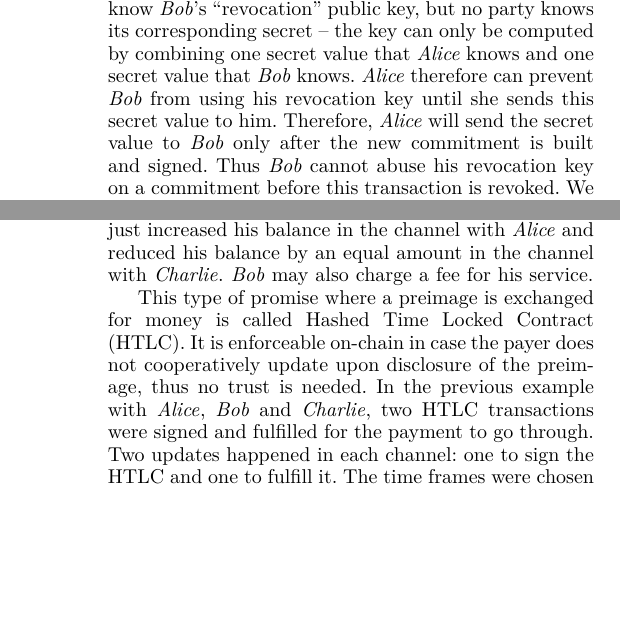
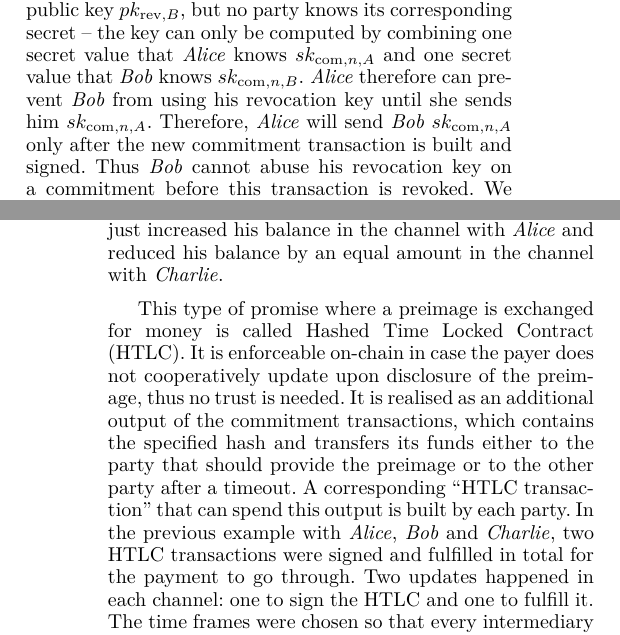
Before and after one commit to OrfeasLitos/PaymentChannels, a LaTeX paper (src/paymentChannels.tex, which reads src/lndescr.tex): two parts of the columns of pages 5 and 6 of 50, joined at a grey line, cut so that both start at the same text, the shorter picture padded with empty space. Compiled offline with pdfLaTeX; a missing font is replaced by an installed copy or a similar font; a LaTeX package or settings file that is missing is left out.

Commit message:
Add more details, move figures to LN description

```diff
--- a/src/lndescr.tex
+++ b/src/lndescr.tex
@@ -30,0 +48,27 @@
+    \begin{figure}[H]
+    \centering
+    \begin{pspicture}
+      \drawtx{$\mathrm{comm}_A$}{
+        {{$\sigma_{F{,} A} \wedge \sigma_{F{,} B}$},{funding}}%
+      }{
+        {{$pk_{\mathrm{rev}{,} B} \vee$,
+        $(\mathrm{relDel}_B \wedge pk_{\mathrm{dcom}{,} A})$},{$c_F$}}%
+      }
+    \end{pspicture}
+    \label{fig:ln:commitment:alice}
+    \caption{\alice's initial commitment TX (off-chain): Required data over
+    input, spent output below input.}
+    \end{figure}
+
+    \begin{figure}[H]
+    \centering
+    \begin{pspicture}
+      \drawtx{$\mathrm{comm}_B$}{
+        {{$\sigma_{F{,} A} \wedge \sigma_{F{,} B}$},{funding}}%
+      }{
+        {{$pk_{\mathrm{com}{,} A}$},{$c_F$}}%
+      }
+    \end{pspicture}
+    \label{fig:ln:commitment:bob}
+    \caption{\bob's initial commitment TX (off-chain): All coins belong to
+    \alice, so she can immediately spend them if \bob{} closes.}
@@ -66,8 +105,0 @@
-    At the time of creation of a new commitment, both parties will know \bob's
-    ``revocation'' public key, but no party knows its corresponding secret --
-    the key can only be computed by combining one secret value that \alice{}
-    knows and one secret value that \bob{} knows. \alice{} therefore can prevent
-    \bob{} from using his revocation key until she  sends this secret value to
-    him. Therefore, \alice{} will send the secret value to \bob{} only after the
-    new commitment is built and signed. Thus \bob{} cannot abuse his revocation
-    key on a commitment before this transaction is revoked. We note that the
@@ -79,0 +116,9 @@
+    a new commitment, both parties will know \bob's ``revocation'' public key
+    $pk_{\mathrm{rev}, B}$, but no party knows its corresponding secret -- the
+    key can only be computed by combining one secret value that \alice{} knows
+    $sk_{\mathrm{com}, n, A}$ and one secret value that \bob{} knows
+    $sk_{\mathrm{com}, n, B}$. \alice{} therefore can prevent \bob{} from using
+    his revocation key until she sends him $sk_{\mathrm{com}, n, A}$. Therefore,
+    \alice{} will send \bob{} $sk_{\mathrm{com}, n, A}$ only after the new
+    commitment transaction is built and signed. Thus \bob{} cannot abuse his
+    revocation key on a commitment before this transaction is revoked. We note
@@ -133,17 +186,20 @@
     coins were transmitted from \alice{} to \charlie{} and \bob{} did not gain
     or lose anything, he just increased his balance in the channel with \alice{}
     and reduced his balance by an equal amount in the channel with \charlie.
-    \bob{} may also charge a fee for his service.
 
     This type of promise where a preimage is exchanged for money is called
     Hashed Time Locked Contract (HTLC). It is enforceable on-chain in case the
     payer does not cooperatively update upon disclosure of the preimage, thus no
-    trust is needed. In the previous example with \alice{}, \bob{} and \charlie,
-    two HTLC transactions were signed and fulfilled for the payment to go
-    through. Two updates happened in each channel: one to sign the HTLC and one
-    to fulfill it. The time frames were chosen so that every intermediary has
-    had the time to learn the preimage and give it to the previous party on the
-    path.
+    trust is needed. It is realised as an additional output of the commitment
+    transactions, which contains the specified hash and transfers its funds
+    either to the party that should provide the preimage or to the other party
+    after a timeout. A corresponding ``HTLC transaction'' that can spend this
+    output is built by each party. In the previous example with \alice{}, \bob{}
+    and \charlie, two HTLC transactions were signed and fulfilled in total for
+    the payment to go through. Two updates happened in each channel: one to sign
+    the HTLC and one to fulfill it. The time frames were chosen so that every
+    intermediary has had the time to learn the preimage and give it to the
+    previous party on the path.
 
     In LN zero-hop payments are also carried out using HTLCs.
 
```
Also changed, not shown: src/lndescr.tex (99 more changed lines).
